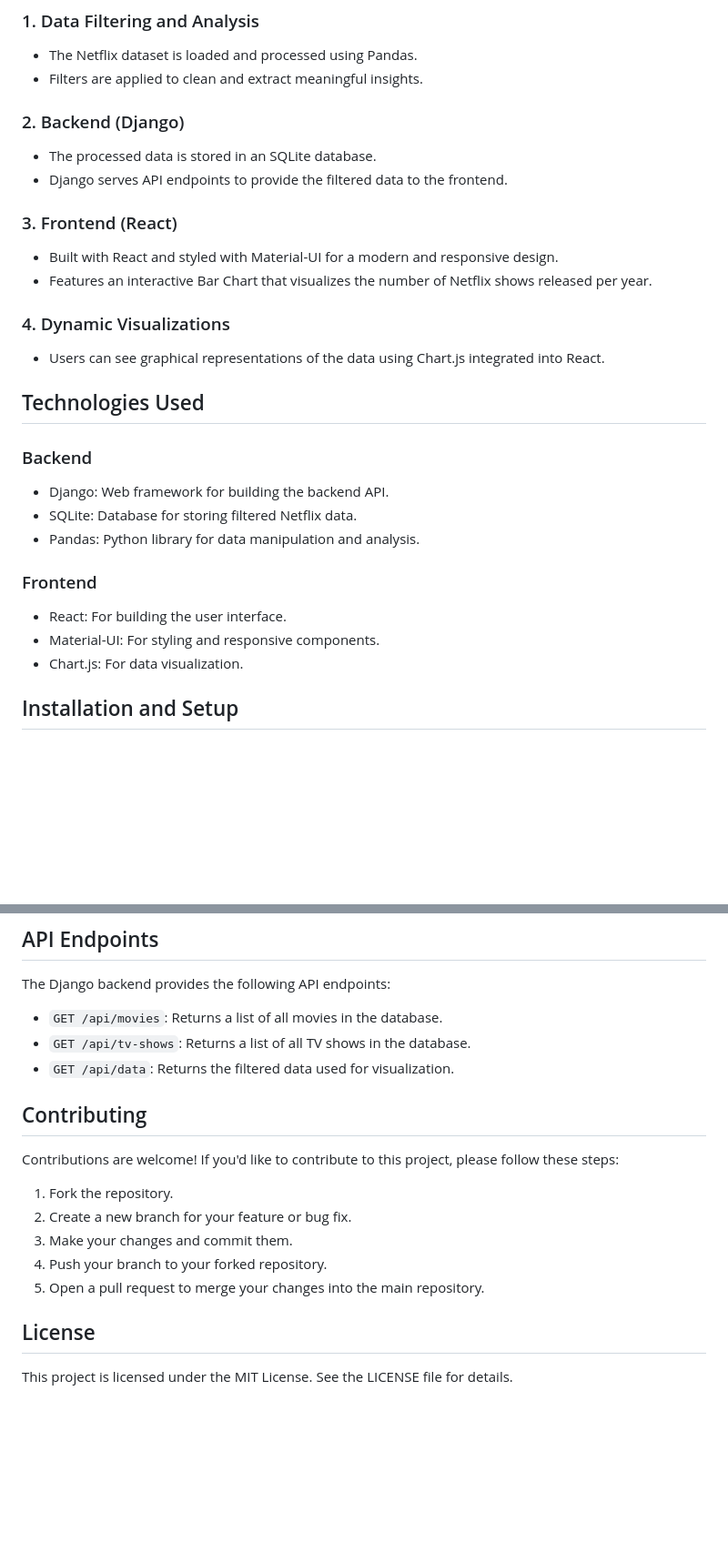
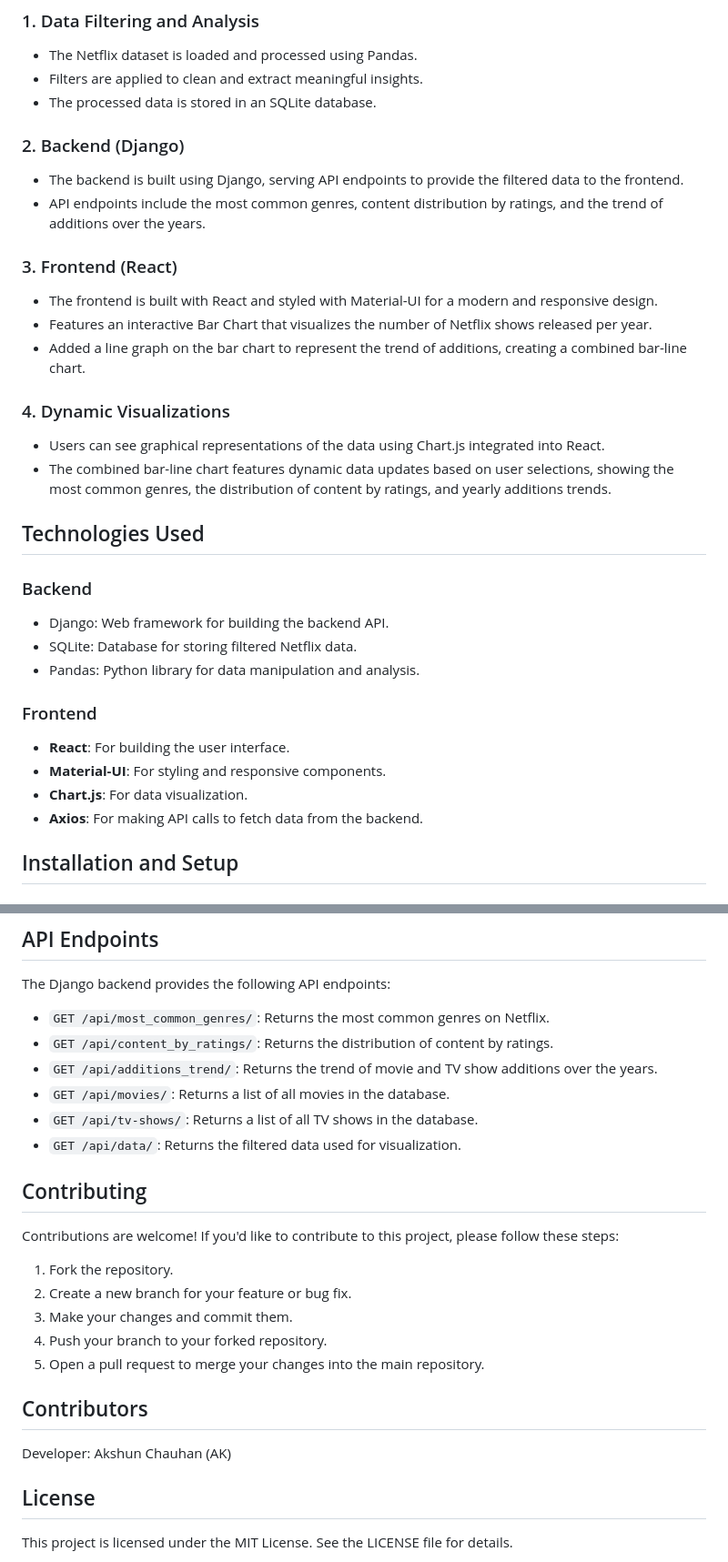
Before and after one commit to AkshunChauhan/Netflix-data-insights, a Markdown page: README.md, 2 parts joined by grey strips. Shown: that part at 91% size. Rendered like a GitHub page; blank space fills up the shorter version.

```diff
--- a/README.md
+++ b/README.md
@@ -10,20 +10,23 @@ This project is a web application that combines a Django backend with a React fr
 
 * The Netflix dataset is loaded and processed using Pandas.
 * Filters are applied to clean and extract meaningful insights.
+* The processed data is stored in an SQLite database.
 
 ### 2. Backend (Django)
 
-* The processed data is stored in an SQLite database.
-* Django serves API endpoints to provide the filtered data to the frontend.
+* The backend is built using Django, serving API endpoints to provide the filtered data to the frontend.
+* API endpoints include the most common genres, content distribution by ratings, and the trend of additions over the years.
 
 ### 3. Frontend (React)
 
-* Built with React and styled with Material-UI for a modern and responsive design.
+* The frontend is built with React and styled with Material-UI for a modern and responsive design.
 * Features an interactive Bar Chart that visualizes the number of Netflix shows released per year.
+* Added a line graph on the bar chart to represent the trend of additions, creating a combined bar-line chart.
 
 ### 4. Dynamic Visualizations
 
 * Users can see graphical representations of the data using Chart.js integrated into React.
+* The combined bar-line chart features dynamic data updates based on user selections, showing the most common genres, the distribution of content by ratings, and yearly additions trends.
 
 ## Technologies Used
 
@@ -35,9 +38,10 @@ This project is a web application that combines a Django backend with a React fr
 
 ### Frontend
 
-* React: For building the user interface.
-* Material-UI: For styling and responsive components.
-* Chart.js: For data visualization.
+* **React**: For building the user interface.
+* **Material-UI**: For styling and responsive components.
+* **Chart.js**: For data visualization.
+* **Axios**: For making API calls to fetch data from the backend.
 
 ## Installation and Setup
 
@@ -71,9 +75,12 @@ This project is a web application that combines a Django backend with a React fr
 
 The Django backend provides the following API endpoints:
 
-* `GET /api/movies`: Returns a list of all movies in the database.
-* `GET /api/tv-shows`: Returns a list of all TV shows in the database.
-* `GET /api/data`: Returns the filtered data used for visualization.
+* `GET /api/most_common_genres/`: Returns the most common genres on Netflix.
+* `GET /api/content_by_ratings/`: Returns the distribution of content by ratings.
+* `GET /api/additions_trend/`: Returns the trend of movie and TV show additions over the years.
+* `GET /api/movies/`: Returns a list of all movies in the database.
+* `GET /api/tv-shows/`: Returns a list of all TV shows in the database.
+* `GET /api/data/`: Returns the filtered data used for visualization.
 
 ## Contributing
 
@@ -85,6 +92,10 @@ Contributions are welcome! If you'd like to contribute to this project, please f
 4. Push your branch to your forked repository.
 5. Open a pull request to merge your changes into the main repository.
 
+## Contributors
+
+Developer: Akshun Chauhan (AK)
+
 ## License
 
 This project is licensed under the MIT License. See the LICENSE file for details.
```
